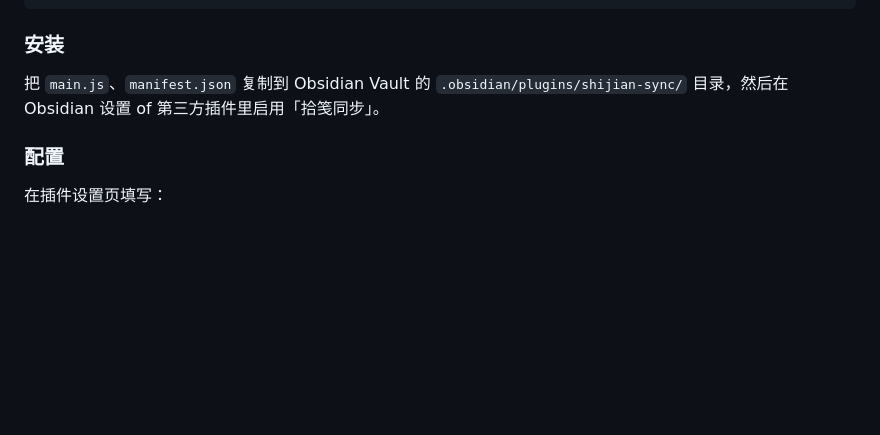
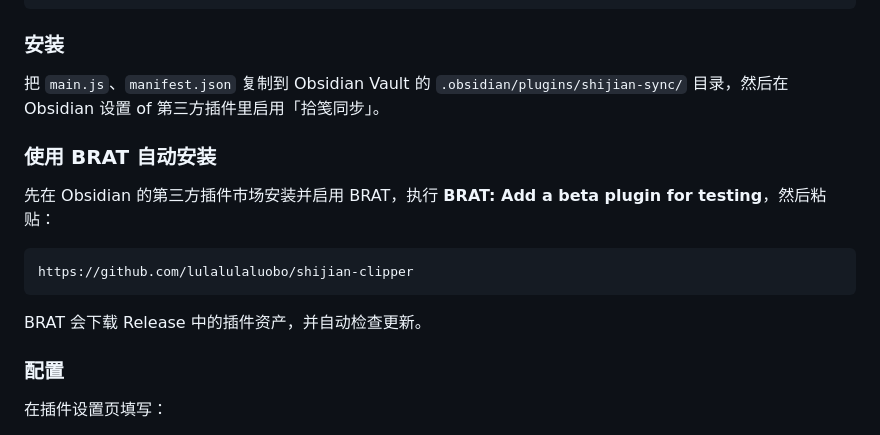
Before and after one commit to lulalulaluobo/shijian-clipper, a Markdown page: README_CN.md, the part around the change. GitHub-like rendering; blank space fills up the shorter version.

Commit message:
docs: add BRAT installation instructions

````diff
--- a/README_CN.md
+++ b/README_CN.md
@@ -110,6 +110,16 @@ npm run build
 
 把 `main.js`、`manifest.json` 复制到 Obsidian Vault 的 `.obsidian/plugins/shijian-sync/` 目录，然后在 Obsidian 设置 of 第三方插件里启用「拾笺同步」。
 
+### 使用 BRAT 自动安装
+
+先在 Obsidian 的第三方插件市场安装并启用 BRAT，执行 **BRAT: Add a beta plugin for testing**，然后粘贴：
+
+```
+https://github.com/lulalulaluobo/shijian-clipper
+```
+
+BRAT 会下载 Release 中的插件资产，并自动检查更新。
+
 ### 配置
 
 在插件设置页填写：
````
Also changed, not shown: README.md (+10 -0 lines).
